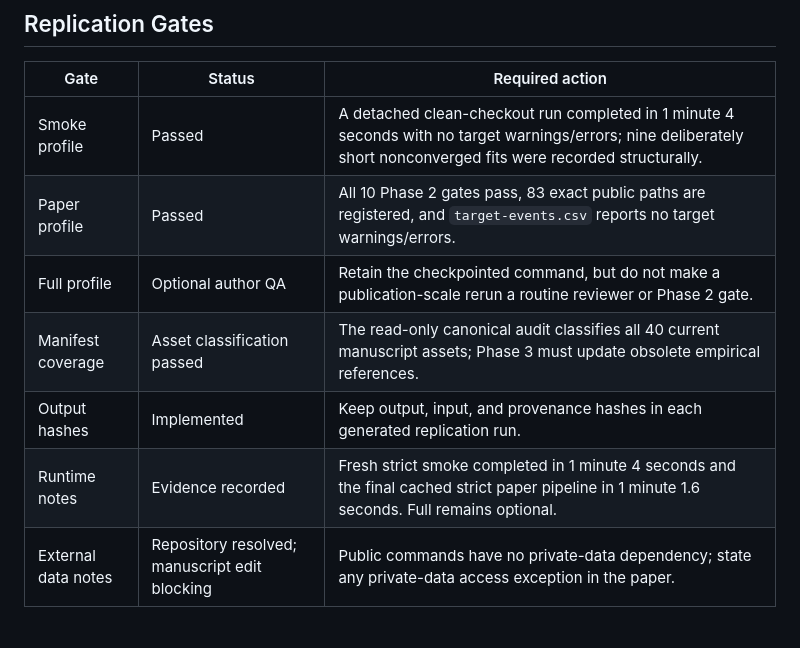
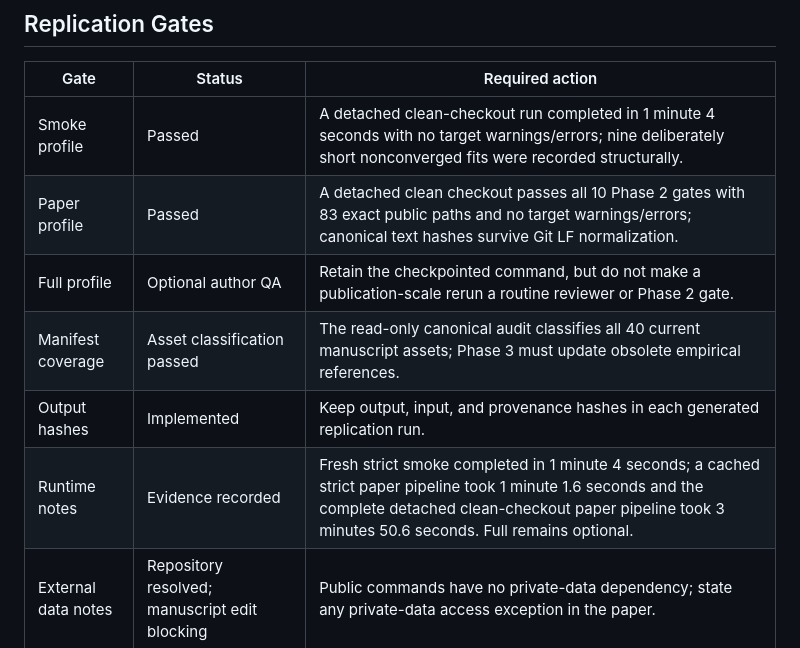
Before and after one commit to ahibbert/gamlss.longitudinal, a Markdown page: paper/jss-submission-checklist.md, the part around the change. Rendered like a GitHub page.

```diff
--- a/paper/jss-submission-checklist.md
+++ b/paper/jss-submission-checklist.md
@@ -44,11 +44,11 @@ not ready until every `Blocking` item is resolved.
 | Gate | Status | Required action |
 |---|---|---|
 | Smoke profile | Passed | A detached clean-checkout run completed in 1 minute 4 seconds with no target warnings/errors; nine deliberately short nonconverged fits were recorded structurally. |
-| Paper profile | Passed | All 10 Phase 2 gates pass, 83 exact public paths are registered, and `target-events.csv` reports no target warnings/errors. |
+| Paper profile | Passed | A detached clean checkout passes all 10 Phase 2 gates with 83 exact public paths and no target warnings/errors; canonical text hashes survive Git LF normalization. |
 | Full profile | Optional author QA | Retain the checkpointed command, but do not make a publication-scale rerun a routine reviewer or Phase 2 gate. |
 | Manifest coverage | Asset classification passed | The read-only canonical audit classifies all 40 current manuscript assets; Phase 3 must update obsolete empirical references. |
 | Output hashes | Implemented | Keep output, input, and provenance hashes in each generated replication run. |
-| Runtime notes | Evidence recorded | Fresh strict smoke completed in 1 minute 4 seconds and the final cached strict paper pipeline in 1 minute 1.6 seconds. Full remains optional. |
+| Runtime notes | Evidence recorded | Fresh strict smoke completed in 1 minute 4 seconds; a cached strict paper pipeline took 1 minute 1.6 seconds and the complete detached clean-checkout paper pipeline took 3 minutes 50.6 seconds. Full remains optional. |
 | External data notes | Repository resolved; manuscript edit blocking | Public commands have no private-data dependency; state any private-data access exception in the paper. |
 
 ## Package-Facing Gates
```
Also changed, not shown: paper/phase2-acceptance-ledger.md (+2 -2 lines), paper/verification-status.md (+12 -2 lines).
